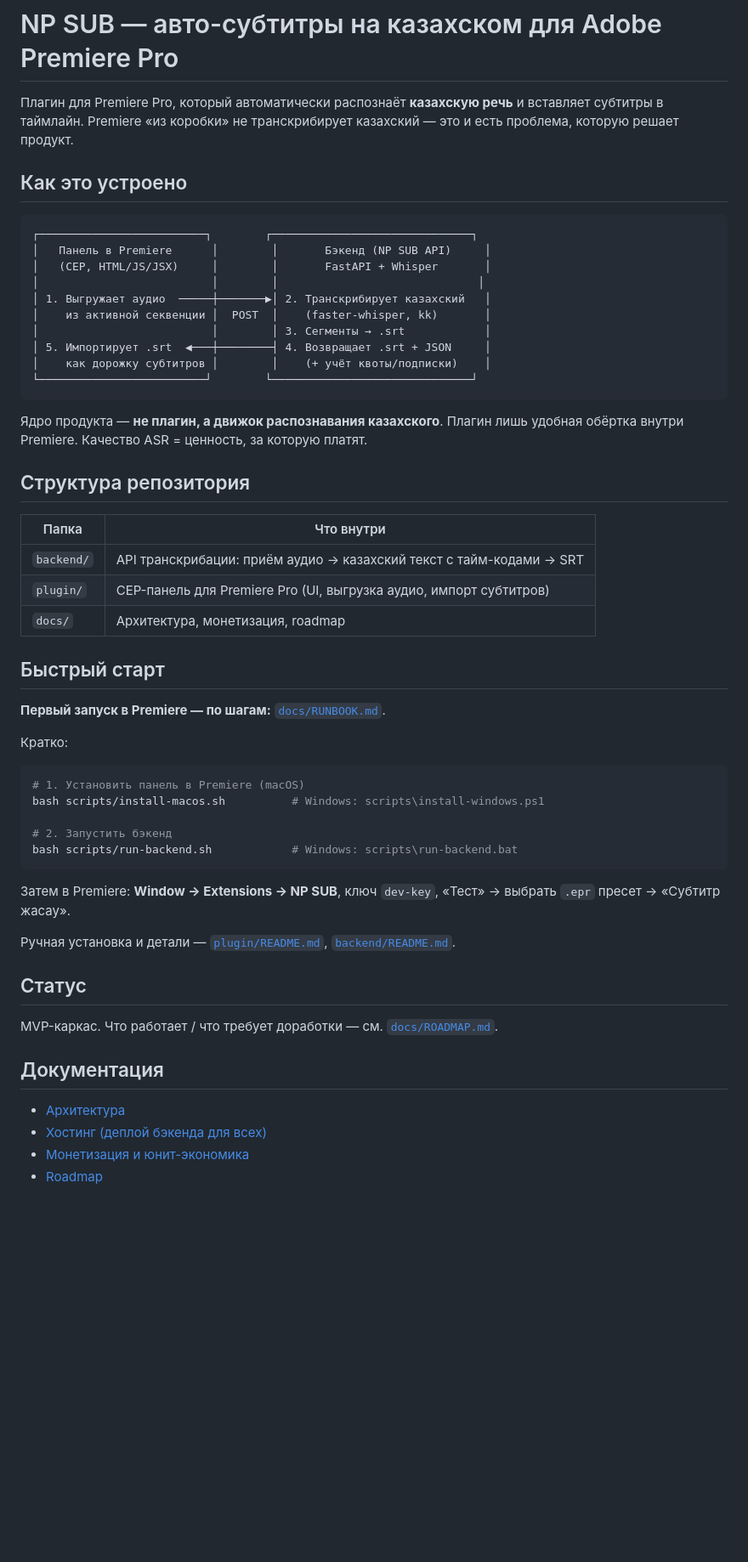
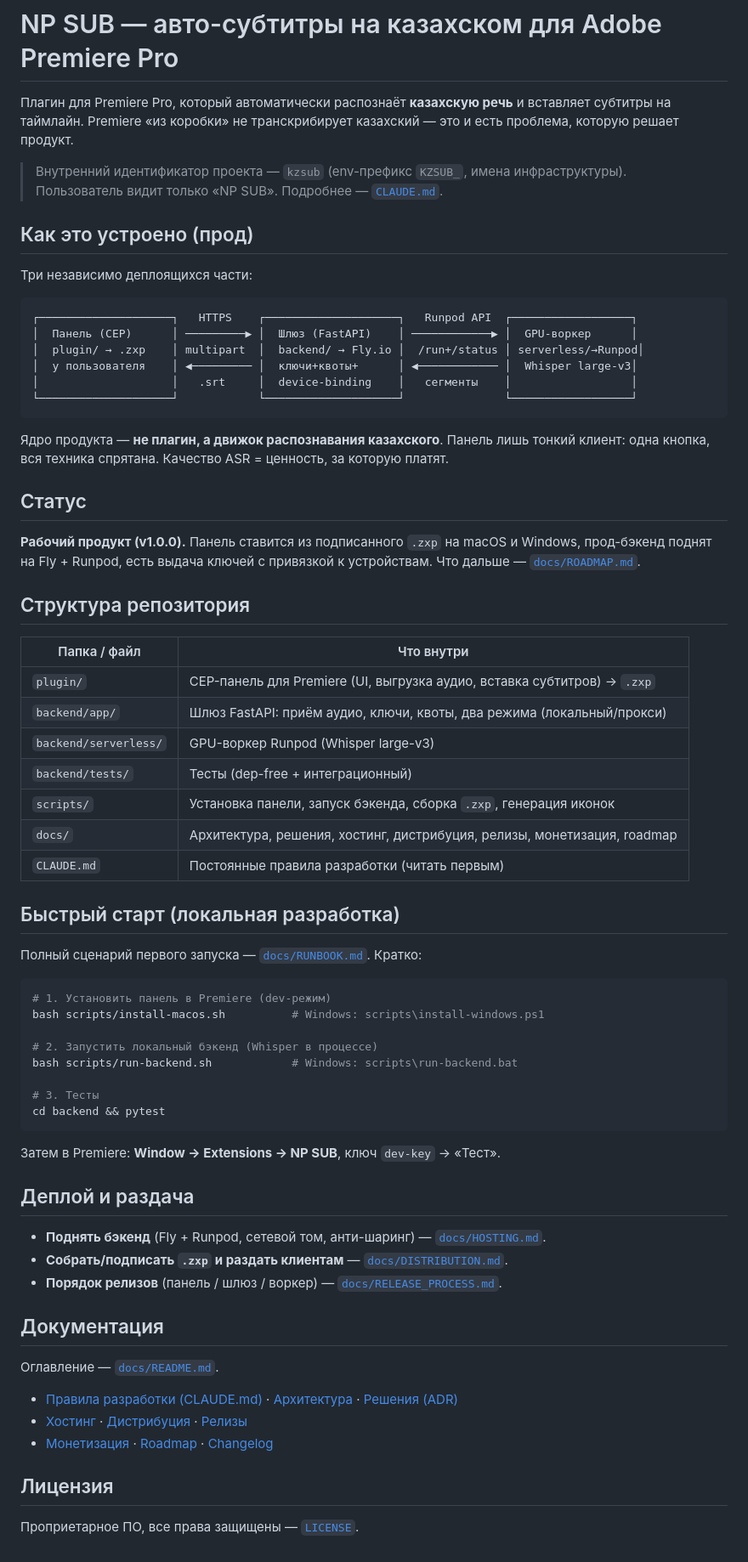
Before and after one commit to poozjkee-netizen/KZ-SUB, a Markdown page: README.md, the part around the change. Shown at 85% size. GitHub-like rendering; blank space fills up the shorter version.

Commit message:
README: актуализация под живой продукт v1.0.0
Прод-топология (панель → шлюз → Runpod), статус «рабочий продукт» вместо
«MVP-каркас», обновлённая структура репозитория и ссылки на новую доку
(CLAUDE.md, DECISIONS, RELEASE_PROCESS, docs/README, LICENSE).

Co-Authored-By: Claude Opus 4.8 <noreply@anthropic.com>
Claude-Session: https://claude.ai/code/session_01DCu6eHnoeRavmer8Gtzroj

````diff
--- a/README.md
+++ b/README.md
@@ -1,60 +1,77 @@
 # NP SUB — авто-субтитры на казахском для Adobe Premiere Pro
 
 Плагин для Premiere Pro, который автоматически распознаёт **казахскую речь** и
-вставляет субтитры в таймлайн. Premiere «из коробки» не транскрибирует казахский —
+вставляет субтитры на таймлайн. Premiere «из коробки» не транскрибирует казахский —
 это и есть проблема, которую решает продукт.
 
-## Как это устроено
+> Внутренний идентификатор проекта — `kzsub` (env-префикс `KZSUB_`, имена
+> инфраструктуры). Пользователь видит только «NP SUB». Подробнее — [`CLAUDE.md`](CLAUDE.md).
+
+## Как это устроено (прод)
+
+Три независимо деплоящихся части:
 
 ```
-┌─────────────────────────┐        ┌──────────────────────────────┐
-│   Панель в Premiere      │        │       Бэкенд (NP SUB API)     │
-│   (CEP, HTML/JS/JSX)     │        │       FastAPI + Whisper       │
-│                          │        │                              │
-│ 1. Выгружает аудио  ─────┼───────▶│ 2. Транскрибирует казахский   │
-│    из активной секвенции │  POST  │    (faster-whisper, kk)       │
-│                          │        │ 3. Сегменты → .srt            │
-│ 5. Импортирует .srt  ◀───┼────────┤ 4. Возвращает .srt + JSON     │
-│    как дорожку субтитров │        │    (+ учёт квоты/подписки)    │
-└─────────────────────────┘        └──────────────────────────────┘
+┌────────────────────┐   HTTPS    ┌────────────────────┐   Runpod API  ┌──────────────────┐
+│  Панель (CEP)      │ ─────────▶ │  Шлюз (FastAPI)    │ ────────────▶ │  GPU-воркер      │
+│  plugin/ → .zxp    │ multipart  │  backend/ → Fly.io │  /run+/status │ serverless/→Runpod│
+│  у пользователя    │ ◀───────── │  ключи+квоты+      │ ◀──────────── │  Whisper large-v3│
+│                    │   .srt     │  device-binding    │   сегменты    │                  │
+└────────────────────┘            └────────────────────┘               └──────────────────┘
 ```
 
-Ядро продукта — **не плагин, а движок распознавания казахского**. Плагин лишь
-удобная обёртка внутри Premiere. Качество ASR = ценность, за которую платят.
+Ядро продукта — **не плагин, а движок распознавания казахского**. Панель лишь
+тонкий клиент: одна кнопка, вся техника спрятана. Качество ASR = ценность, за
+которую платят.
+
+## Статус
+
+**Рабочий продукт (v1.0.0).** Панель ставится из подписанного `.zxp` на macOS и
+Windows, прод-бэкенд поднят на Fly + Runpod, есть выдача ключей с привязкой к
+устройствам. Что дальше — [`docs/ROADMAP.md`](docs/ROADMAP.md).
 
 ## Структура репозитория
 
-| Папка        | Что внутри                                                        |
-|--------------|-------------------------------------------------------------------|
-| `backend/`   | API транскрибации: приём аудио → казахский текст с тайм-кодами → SRT |
-| `plugin/`    | CEP-панель для Premiere Pro (UI, выгрузка аудио, импорт субтитров) |
-| `docs/`      | Архитектура, монетизация, roadmap                                 |
+| Папка / файл | Что внутри |
+|---|---|
+| `plugin/`   | CEP-панель для Premiere (UI, выгрузка аудио, вставка субтитров) → `.zxp` |
+| `backend/app/` | Шлюз FastAPI: приём аудио, ключи, квоты, два режима (локальный/прокси) |
+| `backend/serverless/` | GPU-воркер Runpod (Whisper large-v3) |
+| `backend/tests/` | Тесты (dep-free + интеграционный) |
+| `scripts/`  | Установка панели, запуск бэкенда, сборка `.zxp`, генерация иконок |
+| `docs/`     | Архитектура, решения, хостинг, дистрибуция, релизы, монетизация, roadmap |
+| `CLAUDE.md` | Постоянные правила разработки (читать первым) |
 
-## Быстрый старт
+## Быстрый старт (локальная разработка)
 
-**Первый запуск в Premiere — по шагам:** [`docs/RUNBOOK.md`](docs/RUNBOOK.md).
+Полный сценарий первого запуска — [`docs/RUNBOOK.md`](docs/RUNBOOK.md). Кратко:
 
-Кратко:
 ```bash
-# 1. Установить панель в Premiere (macOS)
+# 1. Установить панель в Premiere (dev-режим)
 bash scripts/install-macos.sh          # Windows: scripts\install-windows.ps1
 
-# 2. Запустить бэкенд
+# 2. Запустить локальный бэкенд (Whisper в процессе)
 bash scripts/run-backend.sh            # Windows: scripts\run-backend.bat
+
+# 3. Тесты
+cd backend && pytest
 ```
-Затем в Premiere: **Window → Extensions → NP SUB**, ключ `dev-key`, «Тест» →
-выбрать `.epr` пресет → «Субтитр жасау».
+Затем в Premiere: **Window → Extensions → NP SUB**, ключ `dev-key` → «Тест».
 
-Ручная установка и детали — [`plugin/README.md`](plugin/README.md),
-[`backend/README.md`](backend/README.md).
+## Деплой и раздача
 
-## Статус
-
-MVP-каркас. Что работает / что требует доработки — см. [`docs/ROADMAP.md`](docs/ROADMAP.md).
+- **Поднять бэкенд** (Fly + Runpod, сетевой том, анти-шаринг) — [`docs/HOSTING.md`](docs/HOSTING.md).
+- **Собрать/подписать `.zxp` и раздать клиентам** — [`docs/DISTRIBUTION.md`](docs/DISTRIBUTION.md).
+- **Порядок релизов** (панель / шлюз / воркер) — [`docs/RELEASE_PROCESS.md`](docs/RELEASE_PROCESS.md).
 
 ## Документация
 
-- [Архитектура](docs/ARCHITECTURE.md)
-- [Хостинг (деплой бэкенда для всех)](docs/HOSTING.md)
-- [Монетизация и юнит-экономика](docs/MONETIZATION.md)
-- [Roadmap](docs/ROADMAP.md)
+Оглавление — [`docs/README.md`](docs/README.md).
+
+- [Правила разработки (CLAUDE.md)](CLAUDE.md) · [Архитектура](docs/ARCHITECTURE.md) · [Решения (ADR)](docs/DECISIONS.md)
+- [Хостинг](docs/HOSTING.md) · [Дистрибуция](docs/DISTRIBUTION.md) · [Релизы](docs/RELEASE_PROCESS.md)
+- [Монетизация](docs/MONETIZATION.md) · [Roadmap](docs/ROADMAP.md) · [Changelog](CHANGELOG.md)
+
+## Лицензия
+
+Проприетарное ПО, все права защищены — [`LICENSE`](LICENSE).
````
